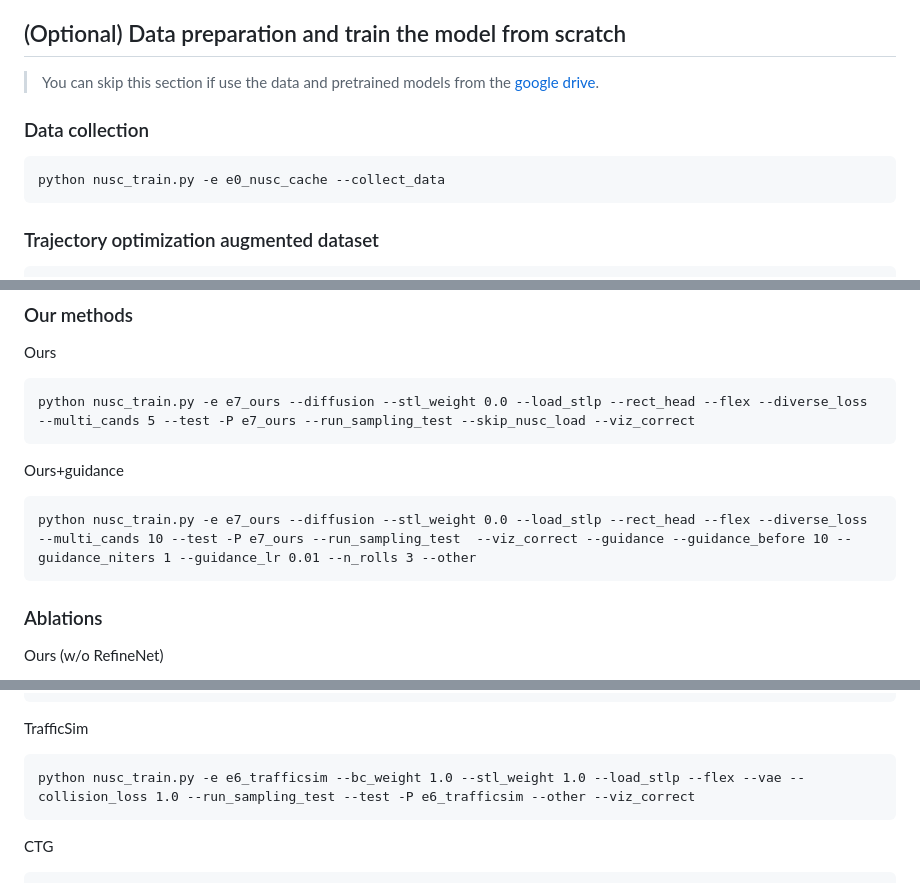
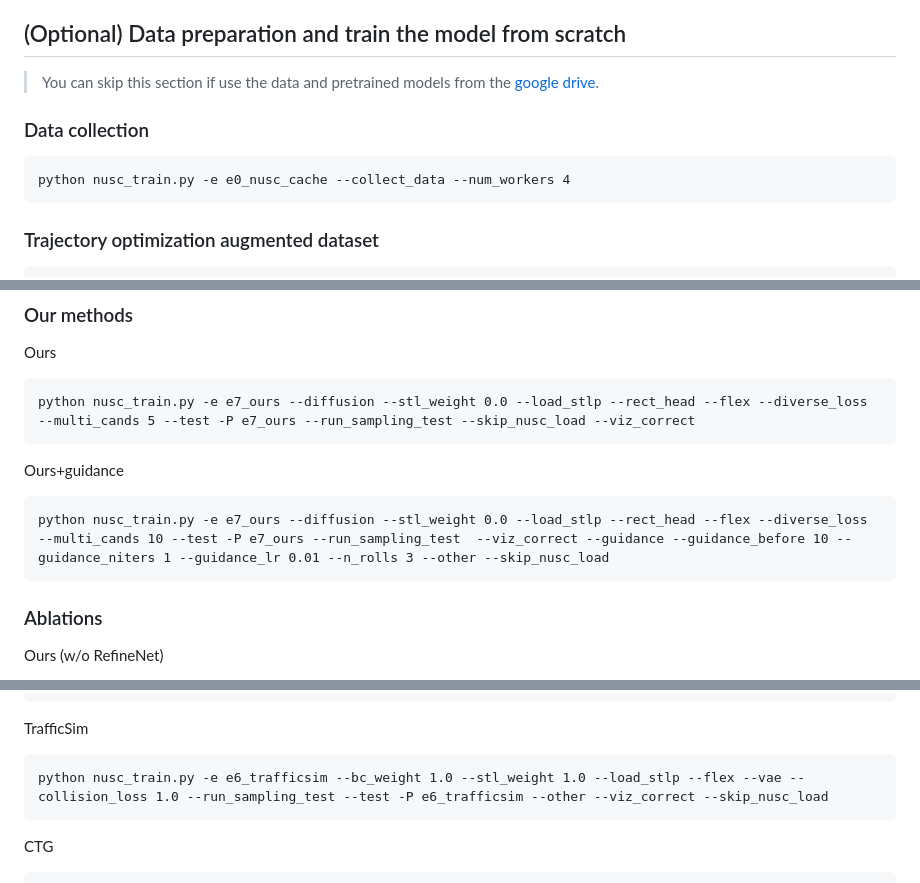
Before and after one commit to mengyuest/pSTL-diffusion-policy, a Markdown page: README.md, 3 parts joined by grey strips. Drawn GitHub-style.

````diff
--- a/README.md
+++ b/README.md
@@ -38,7 +51,7 @@ Fetch the data and pretrained models from the [google drive]().
 
 ### Data collection
 ```
-python nusc_train.py -e e0_nusc_cache --collect_data
+python nusc_train.py -e e0_nusc_cache --collect_data --num_workers 4
 ```
 
 ### Trajectory optimization augmented dataset
@@ -102,7 +115,7 @@ python nusc_train.py -e e7_ours --diffusion --stl_weight 0.0 --load_stlp --rect_
 Ours+guidance
 
 ```
-python nusc_train.py -e e7_ours --diffusion --stl_weight 0.0 --load_stlp --rect_head --flex --diverse_loss --multi_cands 10 --test -P e7_ours --run_sampling_test  --viz_correct --guidance --guidance_before 10 --guidance_niters 1 --guidance_lr 0.01 --n_rolls 3 --other
+python nusc_train.py -e e7_ours --diffusion --stl_weight 0.0 --load_stlp --rect_head --flex --diverse_loss --multi_cands 10 --test -P e7_ours --run_sampling_test  --viz_correct --guidance --guidance_before 10 --guidance_niters 1 --guidance_lr 0.01 --n_rolls 3 --other --skip_nusc_load
 ```
 
 ### Ablations
@@ -139,7 +152,7 @@ python nusc_train.py -e e5_ddpm --diffusion --stl_weight 0.0 --load_stlp --flex
 
 TrafficSim
 ```
-python nusc_train.py -e e6_trafficsim --bc_weight 1.0 --stl_weight 1.0 --load_stlp --flex --vae --collision_loss 1.0 --run_sampling_test --test -P e6_trafficsim --other --viz_correct
+python nusc_train.py -e e6_trafficsim --bc_weight 1.0 --stl_weight 1.0 --load_stlp --flex --vae --collision_loss 1.0 --run_sampling_test --test -P e6_trafficsim --other --viz_correct --skip_nusc_load
 ```
 
 CTG
````
Also changed, not shown: other parts of README.md (+22 -20 lines), img/arch.png (renamed from arch.png), img/demo1_normal.gif (added), img/demo2_steer.gif (added), img/demo3_change.gif (added), 1 other file.
